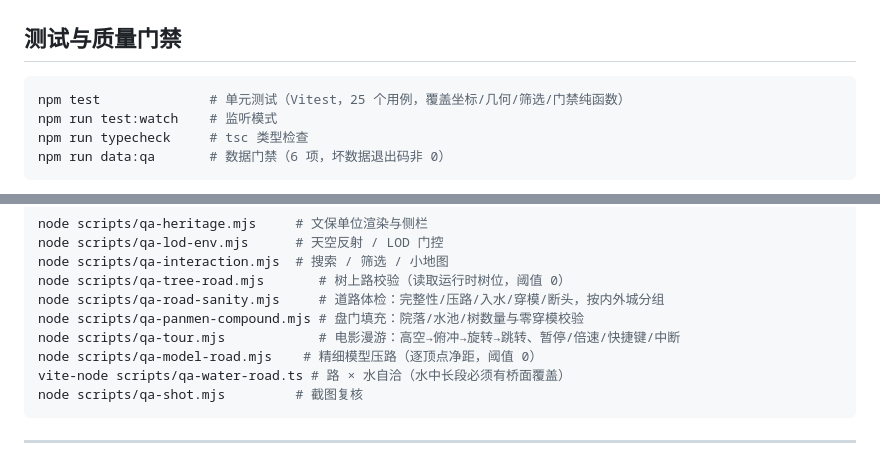
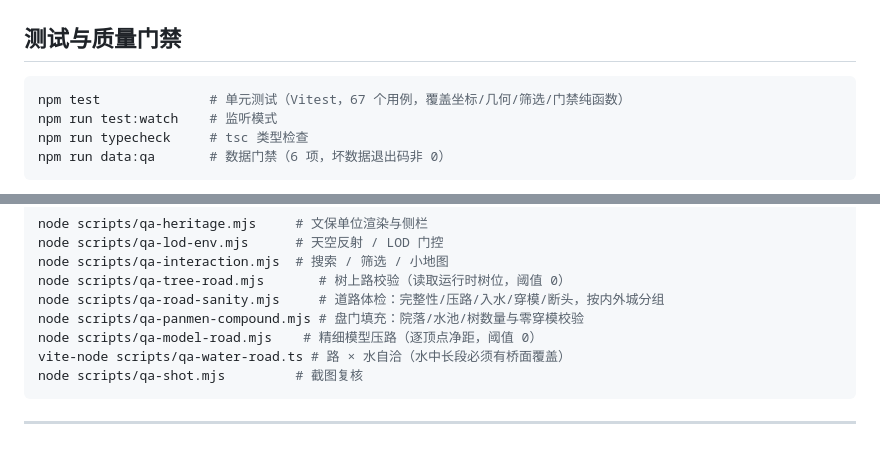
Before and after one commit to wuyunjiegithub/gusu-miniature, a Markdown page: README.md, 2 parts joined by grey strips. Rendered like a GitHub page.

````diff
--- a/README.md
+++ b/README.md
@@ -87,7 +109,7 @@ npm run data:qa       # 只跑数据门禁（要求生成物就绪）
 ## 测试与质量门禁
 
 ```bash
-npm test              # 单元测试（Vitest，25 个用例，覆盖坐标/几何/筛选/门禁纯函数）
+npm test              # 单元测试（Vitest，67 个用例，覆盖坐标/几何/筛选/门禁纯函数）
 npm run test:watch    # 监听模式
 npm run typecheck     # tsc 类型检查
 npm run data:qa       # 数据门禁（6 项，坏数据退出码非 0）
@@ -107,7 +129,6 @@ node scripts/qa-interaction.mjs  # 搜索 / 筛选 / 小地图
 node scripts/qa-tree-road.mjs       # 树上路校验（读取运行时树位，阈值 0）
 node scripts/qa-road-sanity.mjs     # 道路体检：完整性/压路/入水/穿模/断头，按内外城分组
 node scripts/qa-panmen-compound.mjs # 盘门填充：院落/水池/树数量与零穿模校验
-node scripts/qa-tour.mjs            # 电影漫游：高空→俯冲→旋转→跳转、暂停/倍速/快捷键/中断
 node scripts/qa-model-road.mjs    # 精细模型压路（逐顶点净距，阈值 0）
 vite-node scripts/qa-water-road.ts # 路 × 水自洽（水中长段必须有桥面覆盖）
 node scripts/qa-shot.mjs         # 截图复核
````
Also changed, not shown: other parts of README.md (+35 -1 lines), docs/screenshots/01-overview.jpg (added), docs/screenshots/02-night.jpg (added), docs/screenshots/03-panmen.jpg (added), docs/screenshots/05-zhuozhengyuan.jpg (added), docs/screenshots/06-huqiu.jpg (added), docs/screenshots/07-preview.jpg (added), 1 other file.
